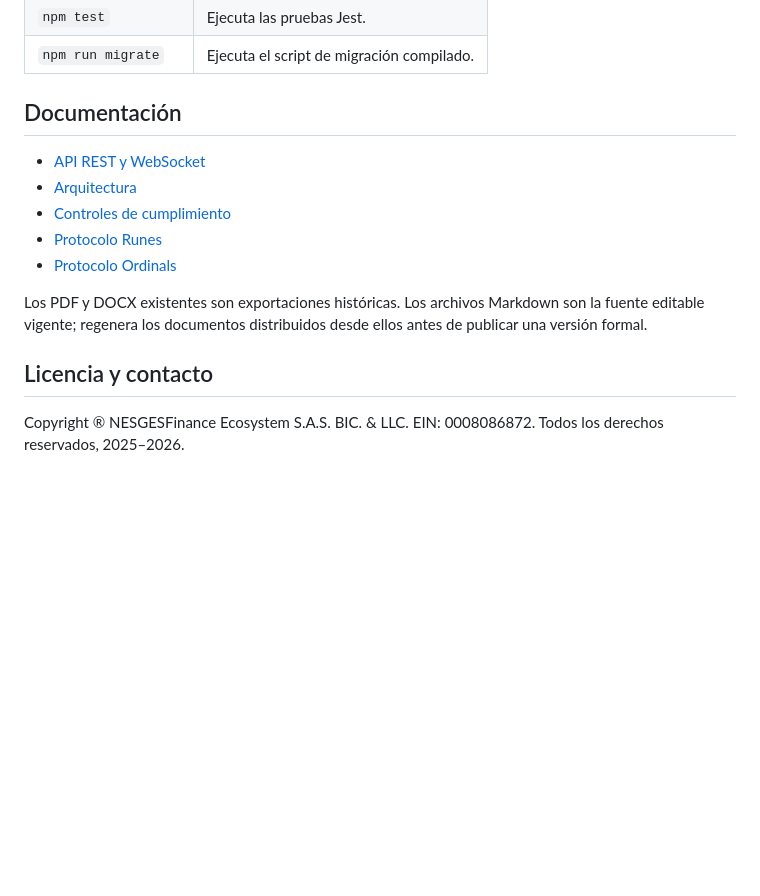
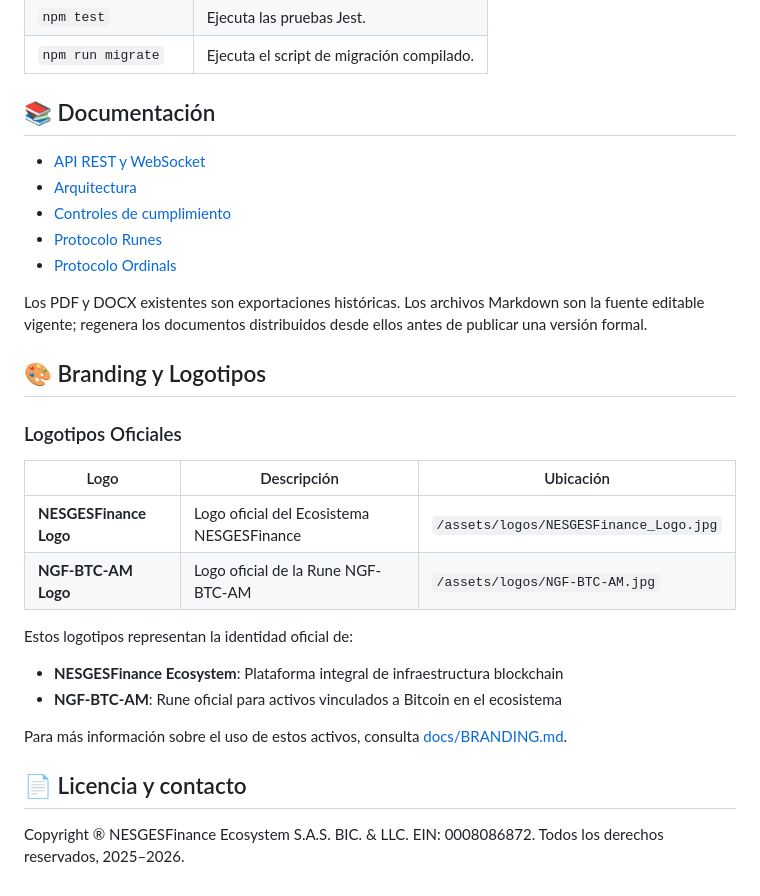
Before and after one commit to NESGESFinance/NESGESFinanceTrust, a Markdown page: README.md, the part around one of its changes. Rendered like a GitHub page; blank space fills up the shorter version.

```diff
--- a/README.md
+++ b/README.md
@@ -67,7 +74,7 @@ No expongas MariaDB ni Redis a redes públicas en producción. Ajusta también `
 | `npm test` | Ejecuta las pruebas Jest. |
 | `npm run migrate` | Ejecuta el script de migración compilado. |
 
-## Documentación
+## 📚 Documentación
 
 - [API REST y WebSocket](docs/API.md)
 - [Arquitectura](docs/ARQUITECTURA.md)
@@ -77,6 +84,21 @@ No expongas MariaDB ni Redis a redes públicas en producción. Ajusta también `
 
 Los PDF y DOCX existentes son exportaciones históricas. Los archivos Markdown son la fuente editable vigente; regenera los documentos distribuidos desde ellos antes de publicar una versión formal.
 
-## Licencia y contacto
+## 🎨 Branding y Logotipos
+
+### Logotipos Oficiales
+
+| Logo | Descripción | Ubicación |
+| --- | --- | --- |
+| **NESGESFinance Logo** | Logo oficial del Ecosistema NESGESFinance | `/assets/logos/NESGESFinance_Logo.jpg` |
+| **NGF-BTC-AM Logo** | Logo oficial de la Rune NGF-BTC-AM | `/assets/logos/NGF-BTC-AM.jpg` |
+
+Estos logotipos representan la identidad oficial de:
+- **NESGESFinance Ecosystem**: Plataforma integral de infraestructura blockchain
+- **NGF-BTC-AM**: Rune oficial para activos vinculados a Bitcoin en el ecosistema
+
+Para más información sobre el uso de estos activos, consulta [docs/BRANDING.md](docs/BRANDING.md).
+
+## 📄 Licencia y contacto
 
 Copyright ® NESGESFinance Ecosystem S.A.S. BIC. & LLC. EIN: 0008086872. Todos los derechos reservados, 2025–2026.
```
Also changed, not shown: other parts of README.md (+17 -10 lines).
